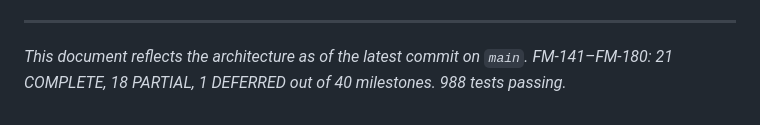
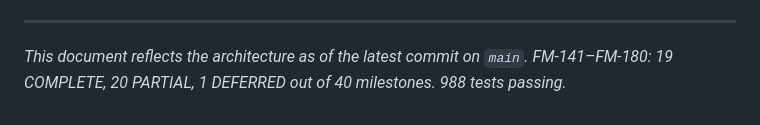
Before and after one commit to priyankmistry21699-web/Forgemind, a Markdown page: docs/ARCHITECTURE.md, the part around the change. Rendered like a GitHub page.

```diff
--- a/docs/ARCHITECTURE.md
+++ b/docs/ARCHITECTURE.md
@@ -1025,4 +1025,4 @@ Execution checkpoint infrastructure with persistent state snapshots, resume sema
 
 ---
 
-_This document reflects the architecture as of the latest commit on `main`. FM-141–FM-180: 21 COMPLETE, 18 PARTIAL, 1 DEFERRED out of 40 milestones. 988 tests passing._
+_This document reflects the architecture as of the latest commit on `main`. FM-141–FM-180: 19 COMPLETE, 20 PARTIAL, 1 DEFERRED out of 40 milestones. 988 tests passing._
```
Also changed, not shown: README.md (+1 -1 lines), docs/MILESTONE_SUMMARY.md (+5 -5 lines).
